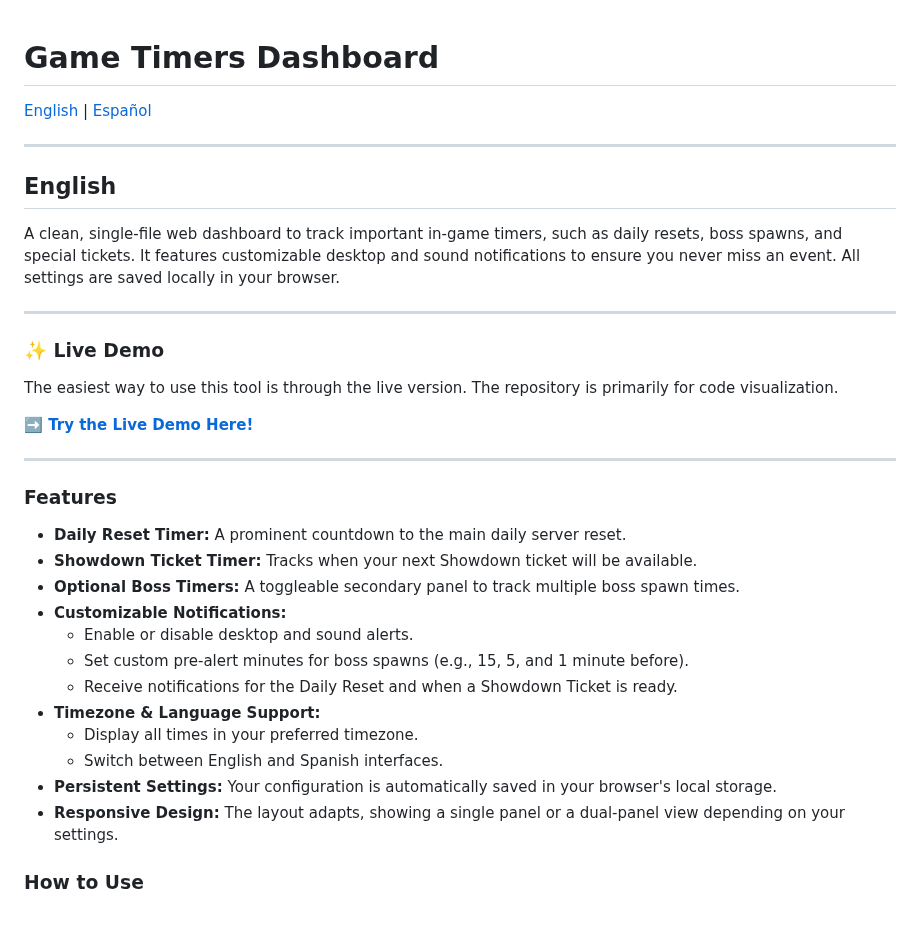
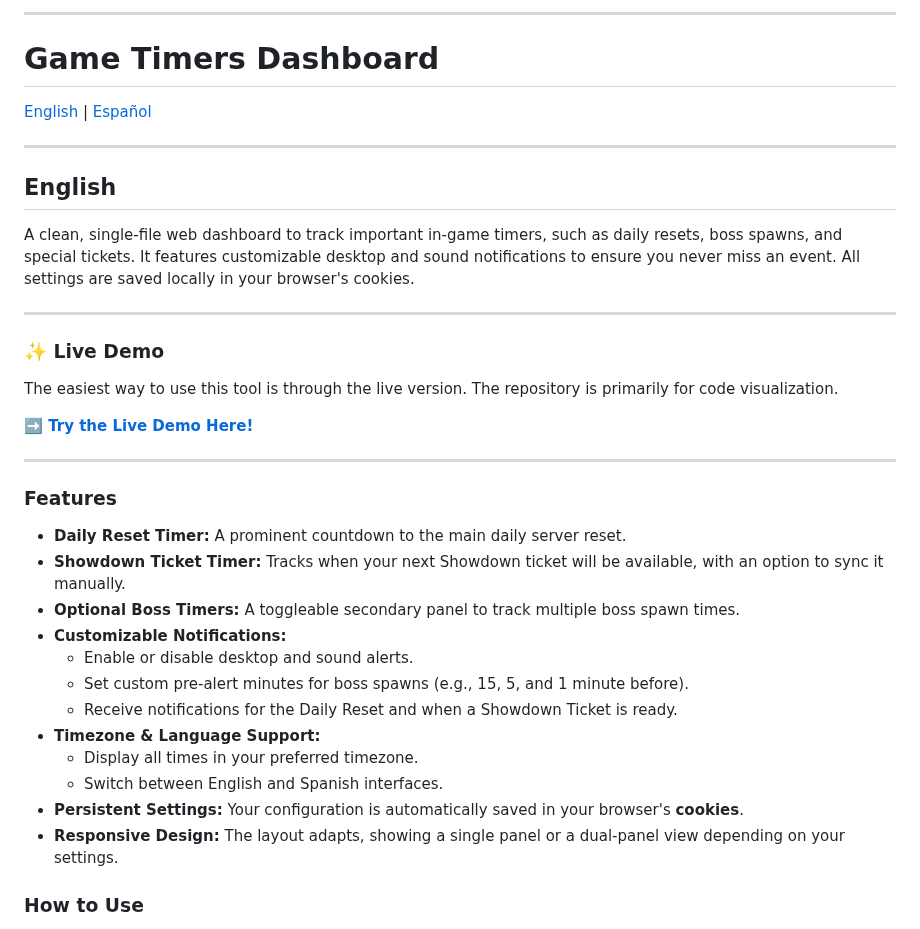
Before and after one commit to olivo28/bnsheroes-timer, a Markdown page: readme.md, the part around one of its changes. Rendered like a GitHub page.

```diff
--- a/readme.md
+++ b/readme.md
@@ -1,3 +1,5 @@
+---
+
 # Game Timers Dashboard
 
 [English](#english) | [Español](#español)
@@ -6,7 +8,7 @@
 
 ## English
 
-A clean, single-file web dashboard to track important in-game timers, such as daily resets, boss spawns, and special tickets. It features customizable desktop and sound notifications to ensure you never miss an event. All settings are saved locally in your browser.
+A clean, single-file web dashboard to track important in-game timers, such as daily resets, boss spawns, and special tickets. It features customizable desktop and sound notifications to ensure you never miss an event. All settings are saved locally in your browser's cookies.
 
 ---
 
@@ -18,11 +20,10 @@ The easiest way to use this tool is through the live version. The repository is
 
 ---
 
-
 ### Features
 
 -   **Daily Reset Timer:** A prominent countdown to the main daily server reset.
--   **Showdown Ticket Timer:** Tracks when your next Showdown ticket will be available.
+-   **Showdown Ticket Timer:** Tracks when your next Showdown ticket will be available, with an option to sync it manually.
 -   **Optional Boss Timers:** A toggleable secondary panel to track multiple boss spawn times.
 -   **Customizable Notifications:**
     -   Enable or disable desktop and sound alerts.
@@ -31,7 +32,7 @@ The easiest way to use this tool is through the live version. The repository is
 -   **Timezone & Language Support:**
     -   Display all times in your preferred timezone.
     -   Switch between English and Spanish interfaces.
--   **Persistent Settings:** Your configuration is automatically saved in your browser's local storage.
+-   **Persistent Settings:** Your configuration is automatically saved in your browser's **cookies**.
 -   **Responsive Design:** The layout adapts, showing a single panel or a dual-panel view depending on your settings.
 
 ### How to Use
```
Also changed, not shown: other parts of readme.md (+22 -4 lines).
